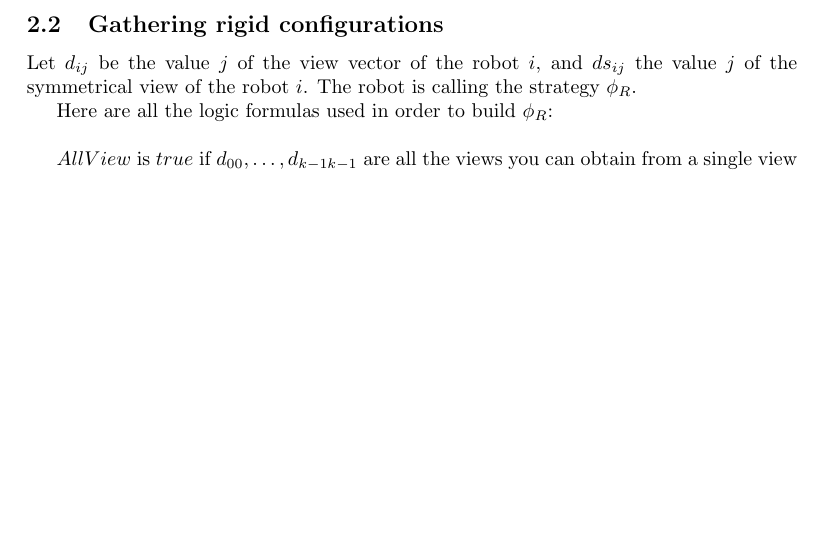
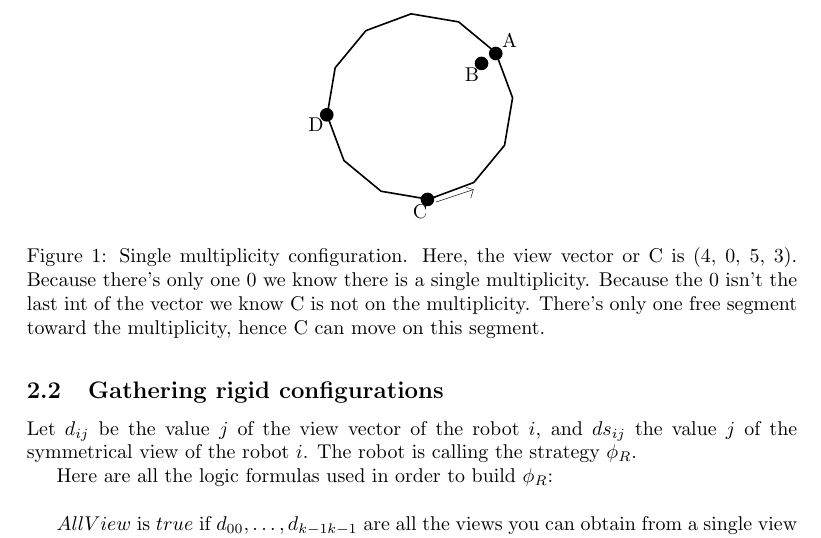
Before and after one commit to srapaport/Coop-robot, a LaTeX document (rapport/RapportSatge.tex): part of page 2 of 8, cut at the place of the change, the shorter picture padded with empty space. Compiled offline with pdfLaTeX.

Commit message:
integration figure latex

```diff
--- a/rapport/RapportSatge.tex
+++ b/rapport/RapportSatge.tex
@@ -5,6 +5,7 @@
 \usepackage{amsmath}
 \usepackage{listings}
 \usepackage{array}
+\usepackage{calc}
 
 \usepackage{tikz}
 
@@ -56,6 +57,14 @@ $\bigvee_{i = 0}^{k-1}( p_{i} \not= p_{i+1 \mod{k-1}} ) \land$\\
 $(\bigwedge_{i = 0}^{k-1} ( p_{i} \geq 0 \land p_{i} <  size_{ring} \land s_{i} = -1 \land t_{i} = 0)) \land$\\
 $(\bigvee_{i = 0}^{k-1} (\bigvee_{j = 0, j\not=i}^{k-1} (p_{j} = p_{i} \land \bigwedge_{h = 0}^{k-1} ( \bigwedge_{l = 0, l\not=h}^{k-1} (p_{h} \not= p_{l} \lor p_{h} = p_{i}) ) ) ) )$
 \end{center}
+
+\begin{figure}
+    \centering
+    \def\svgscale{0.3}
+    \input{dessinSM.pdf_tex}
+    \caption{Single multiplicity configuration. Here, the view vector or C is (4, 0, 5, 3). Because there's only one 0 we know there is a single multiplicity. Because the 0 isn't the last int of the vector we know C is not on the multiplicity. There's only one free segment toward the multiplicity, hence C can move on this segment.}
+    \label{dessinSM}
+\end{figure}
 
 \subsection{Gathering rigid configurations}
 
```
Also changed, not shown: rapport/RapportSatge.pdf, rapport/dessin.svg (deleted), rapport/dessinSM.pdf (added), rapport/dessinSM.pdf_tex (added), rapport/dessinSM.svg (added), 6 other files.
